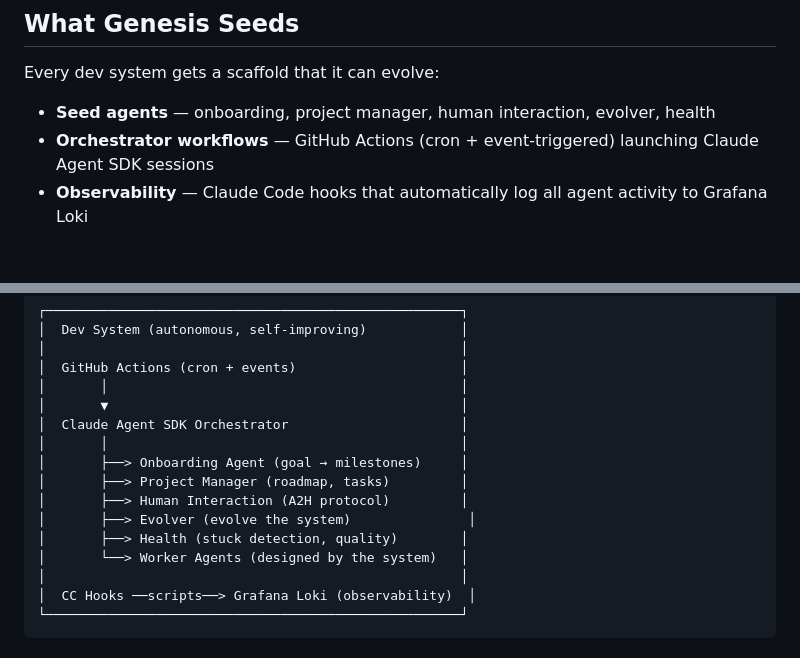
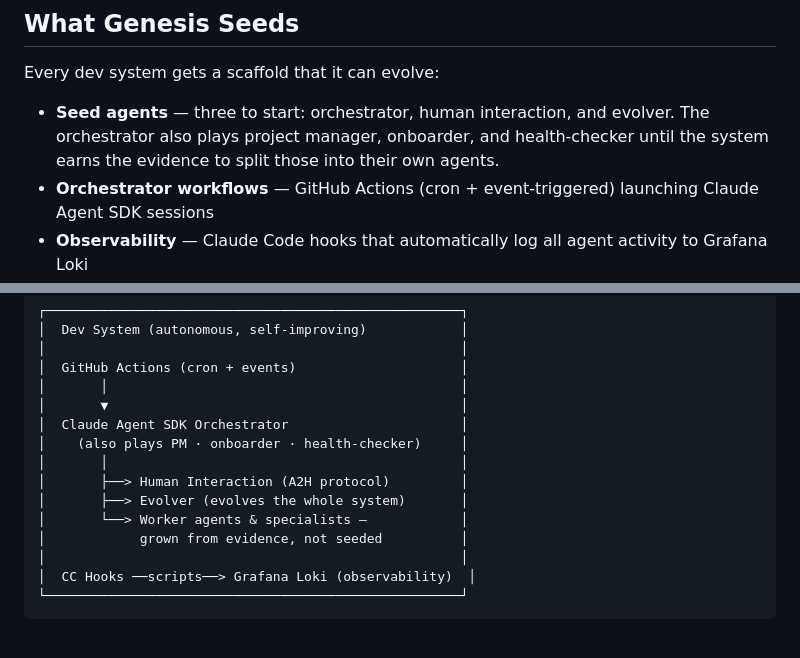
Before and after one commit to Sayfan-AI/genesis, a Markdown page: README.md, 2 parts joined by grey strips. Rendered like a GitHub page; blank space fills up the shorter version.

Commit message:
[genesis] fix readme: three seed agents, not five

```diff
--- a/README.md
+++ b/README.md
@@ -68,7 +68,7 @@ The next trigger (an issue/PR/comment event, a push, or the cron) wakes the orch
 
 Every dev system gets a scaffold that it can evolve:
 
-- **Seed agents** — onboarding, project manager, human interaction, evolver, health
+- **Seed agents** — three to start: orchestrator, human interaction, and evolver. The orchestrator also plays project manager, onboarder, and health-checker until the system earns the evidence to split those into their own agents.
 - **Orchestrator workflows** — GitHub Actions (cron + event-triggered) launching Claude Agent SDK sessions
 - **Observability** — Claude Code hooks that automatically log all agent activity to Grafana Loki
 - **Scripts** — shell scripts for issue management and structured logging (zero binary distribution overhead)
@@ -118,13 +118,12 @@ The evolver agent can rewrite its own definition. The modification procedure its
 │       │                                             │
 │       ▼                                             │
 │  Claude Agent SDK Orchestrator                      │
+│    (also plays PM · onboarder · health-checker)     │
 │       │                                             │
-│       ├──> Onboarding Agent (goal → milestones)     │
-│       ├──> Project Manager (roadmap, tasks)         │
 │       ├──> Human Interaction (A2H protocol)         │
-│       ├──> Evolver (evolve the system)               │
-│       ├──> Health (stuck detection, quality)        │
-│       └──> Worker Agents (designed by the system)   │
+│       ├──> Evolver (evolves the whole system)       │
+│       └──> Worker agents & specialists —            │
+│            grown from evidence, not seeded          │
 │                                                     │
 │  CC Hooks ──scripts──> Grafana Loki (observability)  │
 └─────────────────────────────────────────────────────┘
```
